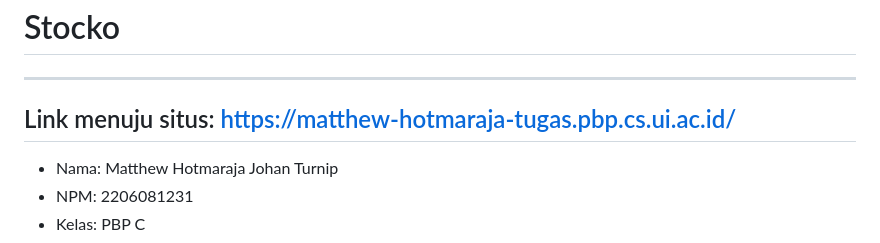
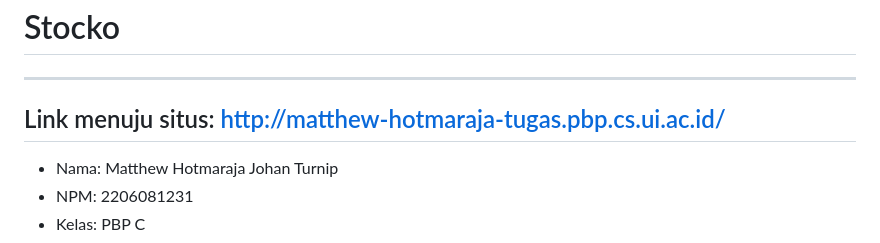
Before and after one commit to matthewhjt/stocko, a Markdown page: README.md, the part around the change. Drawn GitHub-style.

```diff
--- a/README.md
+++ b/README.md
@@ -2,7 +2,7 @@
 
 <hr>
 
-## Link menuju situs: https://matthew-hotmaraja-tugas.pbp.cs.ui.ac.id/
+## Link menuju situs: http://matthew-hotmaraja-tugas.pbp.cs.ui.ac.id/
 
 - Nama: Matthew Hotmaraja Johan Turnip
 - NPM: 2206081231
```
